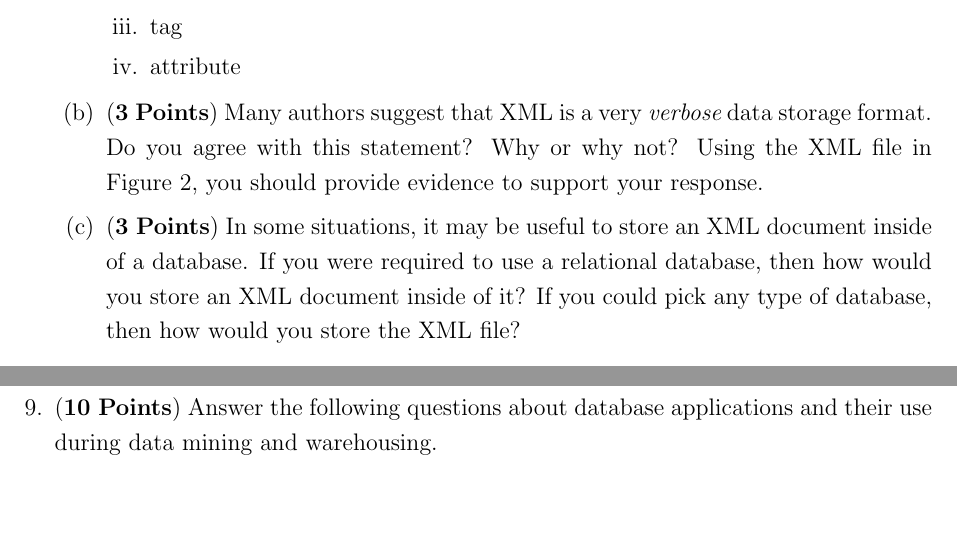
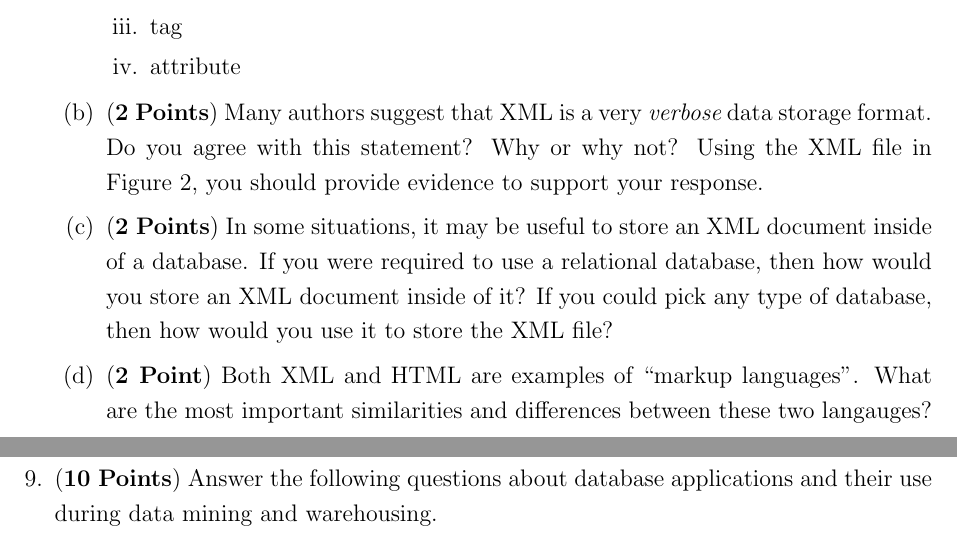
Before and after one commit to gkapfham/cs380F2014, a LaTeX problem sheet (exams/exam3.tex): two parts of pages 8 and 9 of 11, joined at a grey line, cut so that both start at the same text, the shorter picture padded with empty space. Compiled offline with pdfLaTeX.

Commit message:
Fixed the question eight about XML.

```diff
--- a/exams/exam3.tex
+++ b/exams/exam3.tex
@@ -447,16 +447,16 @@ status updates.
 
       \end{enumerate}
 
-  \item ({\bf 3 Points}) Many authors suggest that XML is a very {\em
-    verbose} data storage format.  Do you agree with this statement?
-    Why or why not? Using the XML file in Figure~\ref{figure:xml}, you
-    should provide evidence to support your response.
+  \item ({\bf 2 Points}) Many authors suggest that XML is a very {\em verbose} data storage format.  Do you agree with
+    this statement?  Why or why not? Using the XML file in Figure~\ref{figure:xml}, you should provide evidence to
+    support your response.
 
-  \item ({\bf 3 Points}) In some situations, it may be useful to store
-    an XML document inside of a database.  If you were required to use
-    a relational database, then how would you store an XML document
-    inside of it?  If you could pick any type of database, then how
-    would you store the XML file?
+  \item ({\bf 2 Points}) In some situations, it may be useful to store an XML document inside of a database.  If you
+    were required to use a relational database, then how would you store an XML document inside of it?  If you could
+    pick any type of database, then how would you use it to store the XML file?
+
+  \item ({\bf 2 Point}) Both XML and HTML are examples of ``markup languages''. What are the most important similarities
+    and differences between these two langauges?
 
   \end{enumerate}
 
```
Also changed, not shown: exams/exam3.tex (2 more changed lines).
